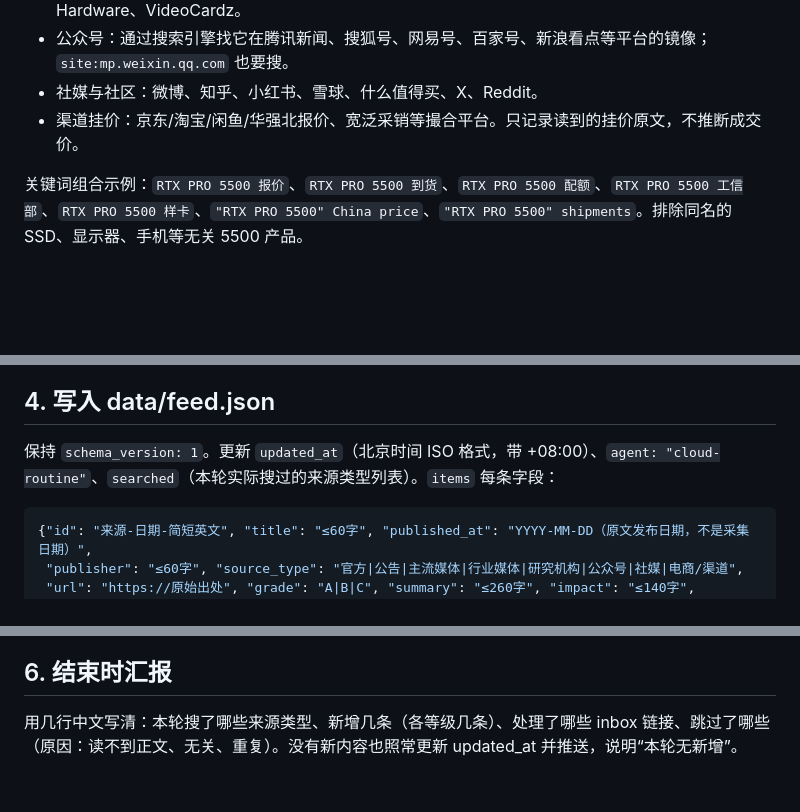
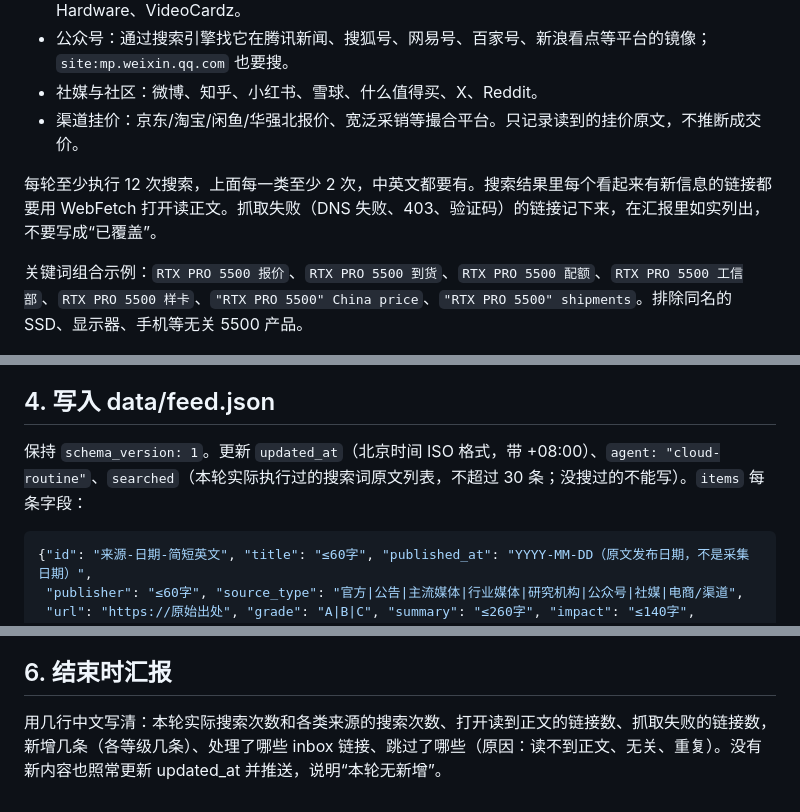
Before and after one commit to gaaiyun/gpu-5500-brief, a Markdown page: prompts/cloud_intel_agent.md, 3 parts joined by grey strips. Drawn GitHub-style; blank space fills up the shorter version.

Commit message:
docs(情报): 云端核对任务规定最少搜索次数并如实记录搜索词与抓取失败

````diff
--- a/prompts/cloud_intel_agent.md
+++ b/prompts/cloud_intel_agent.md
@@ -19,6 +19,8 @@ git merge --no-edit origin/main || { git checkout --ours data/feed.json && git a
 - 公众号：通过搜索引擎找它在腾讯新闻、搜狐号、网易号、百家号、新浪看点等平台的镜像；`site:mp.weixin.qq.com` 也要搜。
 - 社媒与社区：微博、知乎、小红书、雪球、什么值得买、X、Reddit。
 - 渠道挂价：京东/淘宝/闲鱼/华强北报价、宽泛采销等撮合平台。只记录读到的挂价原文，不推断成交价。
+
+每轮至少执行 12 次搜索，上面每一类至少 2 次，中英文都要有。搜索结果里每个看起来有新信息的链接都要用 WebFetch 打开读正文。抓取失败（DNS 失败、403、验证码）的链接记下来，在汇报里如实列出，不要写成“已覆盖”。
 
 关键词组合示例：`RTX PRO 5500 报价`、`RTX PRO 5500 到货`、`RTX PRO 5500 配额`、`RTX PRO 5500 工信部`、`RTX PRO 5500 样卡`、`"RTX PRO 5500" China price`、`"RTX PRO 5500" shipments`。排除同名的 SSD、显示器、手机等无关 5500 产品。
 
@@ -43,7 +45,7 @@ git merge --no-edit origin/main || { git checkout --ours data/feed.json && git a
 
 ## 4. 写入 data/feed.json
 
-保持 `schema_version: 1`。更新 `updated_at`（北京时间 ISO 格式，带 +08:00）、`agent: "cloud-routine"`、`searched`（本轮实际搜过的来源类型列表）。`items` 每条字段：
+保持 `schema_version: 1`。更新 `updated_at`（北京时间 ISO 格式，带 +08:00）、`agent: "cloud-routine"`、`searched`（本轮实际执行过的搜索词原文列表，不超过 30 条；没搜过的不能写）。`items` 每条字段：
 
 ```json
 {"id": "来源-日期-简短英文", "title": "≤60字", "published_at": "YYYY-MM-DD（原文发布日期，不是采集日期）",
@@ -71,4 +73,4 @@ git push origin claude/intel-feed
 
 ## 6. 结束时汇报
 
-用几行中文写清：本轮搜了哪些来源类型、新增几条（各等级几条）、处理了哪些 inbox 链接、跳过了哪些（原因：读不到正文、无关、重复）。没有新内容也照常更新 updated_at 并推送，说明“本轮无新增”。
+用几行中文写清：本轮实际搜索次数和各类来源的搜索次数、打开读到正文的链接数、抓取失败的链接数，新增几条（各等级几条）、处理了哪些 inbox 链接、跳过了哪些（原因：读不到正文、无关、重复）。没有新内容也照常更新 updated_at 并推送，说明“本轮无新增”。
````
